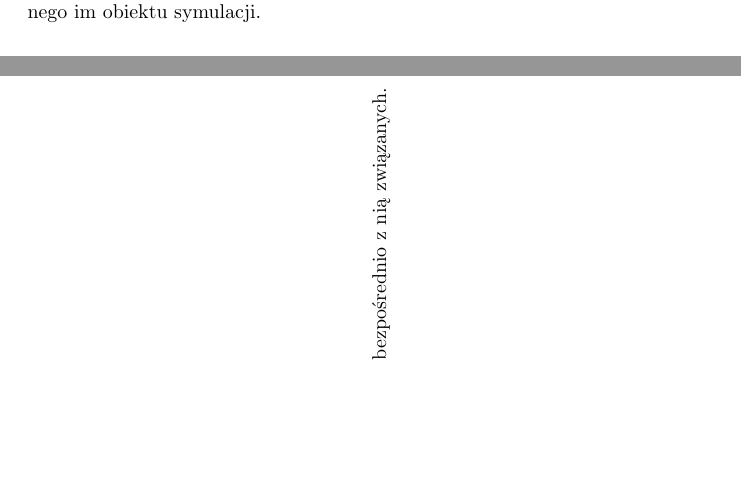
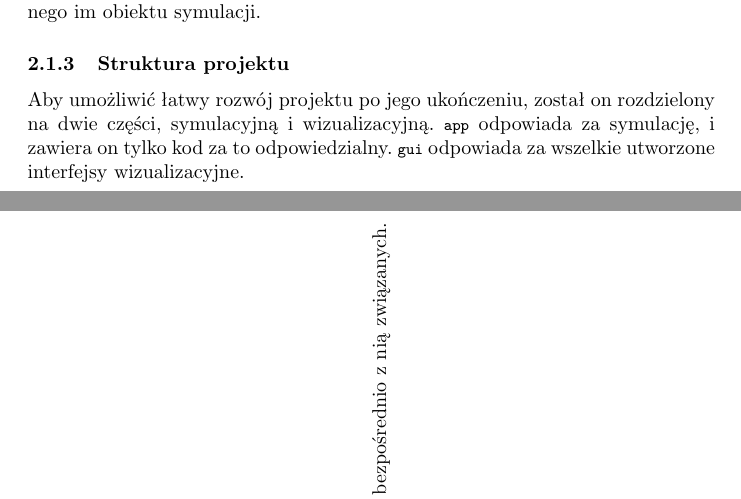
Before and after one commit to Lukasz825700516/Projekt-programowanie-obiektowe, a LaTeX document (sprawozdanie/main.tex): two parts of pages 3 and 4 of 5, joined at a grey line, cut so that both start at the same text, the shorter picture padded with empty space. Compiled offline with pdfLaTeX.

Commit message:
Fixed latex and uml

```diff
--- a/sprawozdanie/main.tex
+++ b/sprawozdanie/main.tex
@@ -194,4 +194,10 @@ Działania wykonywane przez samoloty są podejmowane przez pilotów \fullref{pic
 znających dane swojego samolotu, i dane pobrane z otoczenia za pomocą przekazanego im obiektu
 symulacji.
 
+\subsubsection{Struktura projektu}
+
+Aby umożliwić łatwy rozwój projektu po jego ukończeniu, został on rozdzielony na dwie części,
+symulacyjną i wizualizacyjną. \lstinline{app} odpowiada za symulację, i zawiera on tylko kod
+za to odpowiedzialny. \lstinline{gui} odpowiada za wszelkie utworzone interfejsy wizualizacyjne.
+
 \end{document}
```
Also changed, not shown: 1 other file.
